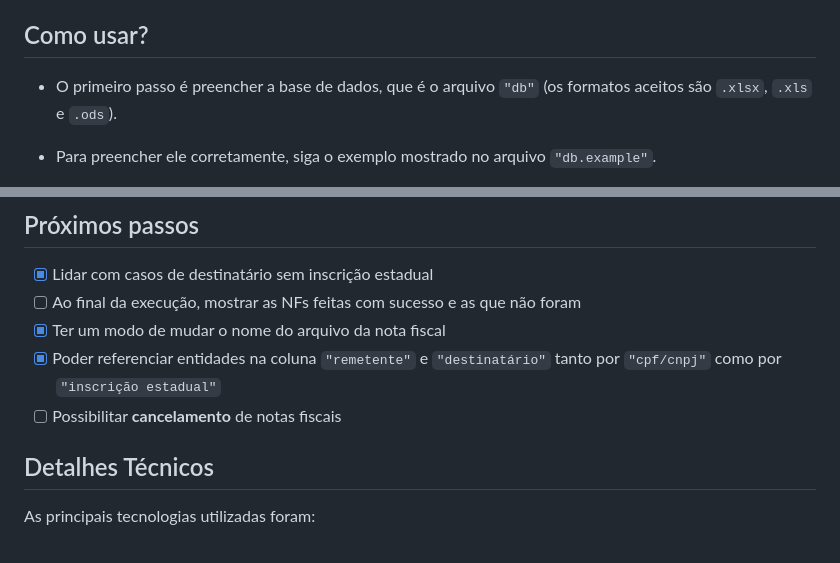
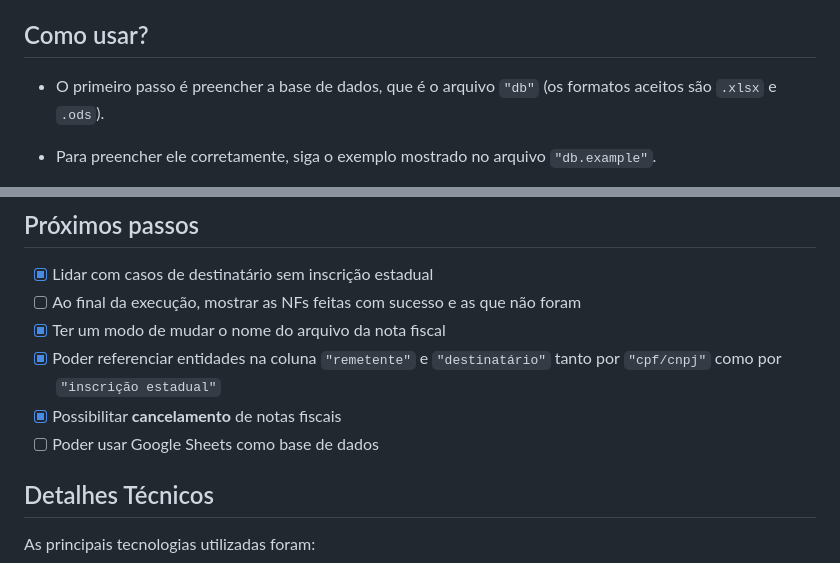
Before and after one commit to cayo-rodrigues/nff, a Markdown page: README.md, 2 parts joined by grey strips. Rendered like a GitHub page.

Commit message:
docs: update README.md

```diff
--- a/README.md
+++ b/README.md
@@ -33,7 +33,7 @@ Como meu irmão trabalha nesse setor, ele deu a ideia, eu vi que era viável, e
 
 ## Como usar?
 
-* O primeiro passo é preencher a base de dados, que é o arquivo `"db"` (os formatos aceitos são `.xlsx`, `.xls` e `.ods`).
+* O primeiro passo é preencher a base de dados, que é o arquivo `"db"` (os formatos aceitos são `.xlsx` e `.ods`).
 
 * Para preencher ele corretamente, siga o exemplo mostrado no arquivo `"db.example"`.
 
@@ -63,7 +63,8 @@ Como meu irmão trabalha nesse setor, ele deu a ideia, eu vi que era viável, e
 - [ ] Ao final da execução, mostrar as NFs feitas com sucesso e as que não foram
 - [x] Ter um modo de mudar o nome do arquivo da nota fiscal
 - [x] Poder referenciar entidades na coluna `"remetente"` e `"destinatário"` tanto por `"cpf/cnpj"` como por `"inscrição estadual"`
-- [ ] Possibilitar **cancelamento** de notas fiscais
+- [x] Possibilitar **cancelamento** de notas fiscais
+- [ ] Poder usar Google Sheets como base de dados
 
 ## Detalhes Técnicos
 
```
